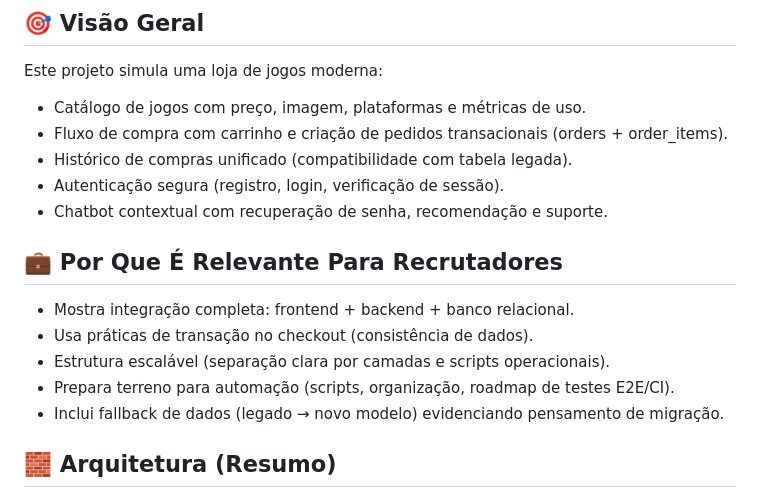
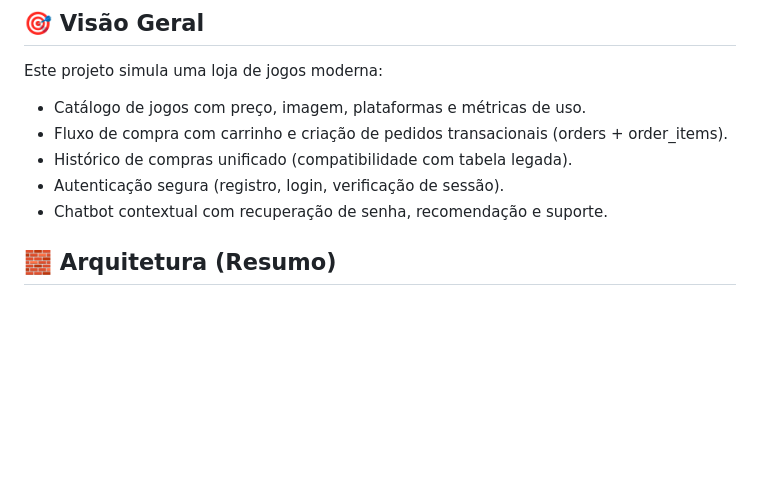
Before and after one commit to JoaoPauloQA/ProjetoGameStore, a Markdown page: README.md, the part around the change. Rendered like a GitHub page; blank space fills up the shorter version.

Commit message:
docs: Correção README

```diff
--- a/README.md
+++ b/README.md
@@ -11,12 +11,6 @@ Este projeto simula uma loja de jogos moderna:
 - Autenticação segura (registro, login, verificação de sessão).
 - Chatbot contextual com recuperação de senha, recomendação e suporte.
 
-## 💼 Por Que É Relevante Para Recrutadores
-- Mostra integração completa: frontend + backend + banco relacional.
-- Usa práticas de transação no checkout (consistência de dados).
-- Estrutura escalável (separação clara por camadas e scripts operacionais).
-- Prepara terreno para automação (scripts, organização, roadmap de testes E2E/CI).
-- Inclui fallback de dados (legado → novo modelo) evidenciando pensamento de migração.
 
 ## 🧱 Arquitetura (Resumo)
 - Frontend estático (HTML/JS) consumindo API REST.
```
